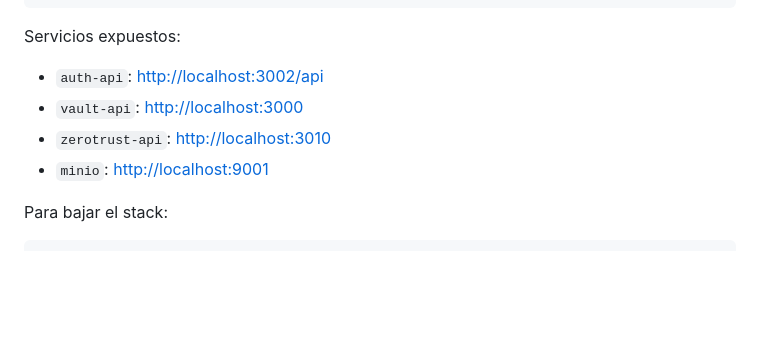
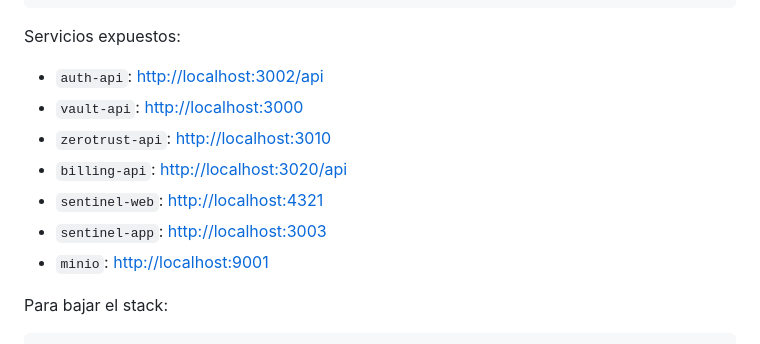
Before and after one commit to ElwinErnst/sytadel-suite, a Markdown page: README.md, the part around one of its changes. Rendered like a GitHub page; blank space fills up the shorter version.

```diff
--- a/README.md
+++ b/README.md
@@ -34,6 +37,9 @@ Servicios expuestos:
 - `auth-api`: [http://localhost:3002/api](http://localhost:3002/api)
 - `vault-api`: [http://localhost:3000](http://localhost:3000)
 - `zerotrust-api`: [http://localhost:3010](http://localhost:3010)
+- `billing-api`: [http://localhost:3020/api](http://localhost:3020/api)
+- `sentinel-web`: [http://localhost:4321](http://localhost:4321)
+- `sentinel-app`: [http://localhost:3003](http://localhost:3003)
 - `minio`: [http://localhost:9001](http://localhost:9001)
 
 Para bajar el stack:
```
Also changed, not shown: other parts of README.md (+24 -10 lines).
